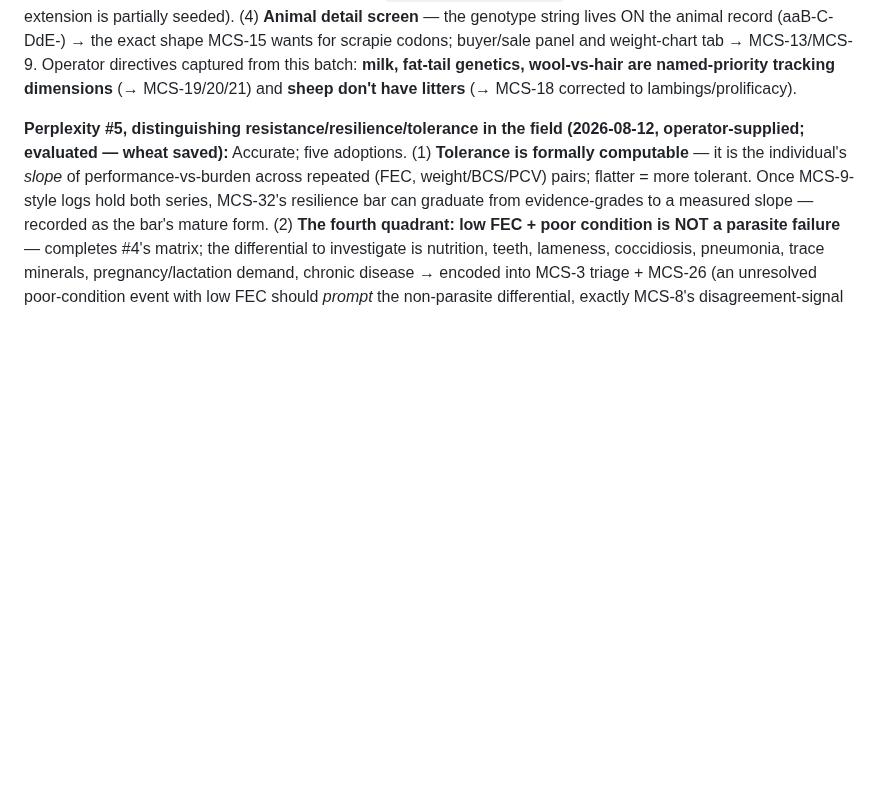
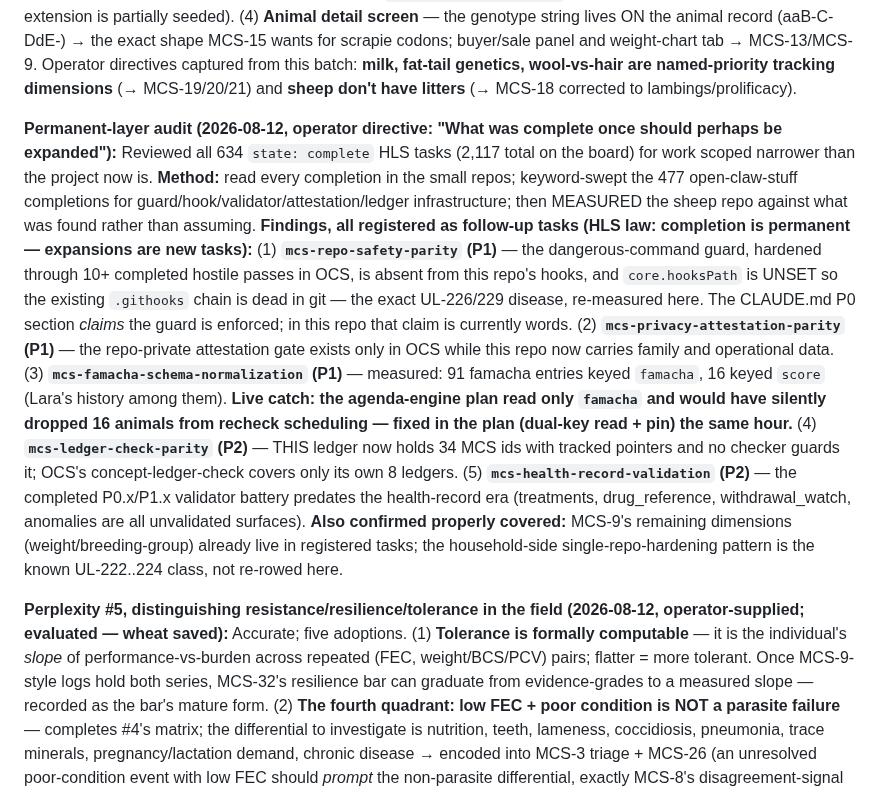
Before and after one commit to jsschrstrcks1/manateecreeksheep, a Markdown page: docs/UPGRADE-LEDGER.md, the part around the change. Rendered like a GitHub page; blank space fills up the shorter version.

Commit message:
ledger: permanent-layer audit note — 5 expansions registered, 1 live catch
634 completions reviewed; sheep repo MEASURED against completed OCS
infrastructure. Live catch: famacha/score key split would have dropped
16 animals from the agenda engine — plan fixed same hour. Expansions
registered: safety-guard parity (P0 guard absent, hooksPath dead —
CLAUDE.md's enforcement claim is currently words here), privacy
attestation, famacha normalization, ledger-check parity, health-record
validation.

[no-reasoning]

Co-Authored-By: Claude Opus 5 <noreply@anthropic.com>
Claude-Session: https://claude.ai/code/session_014QbQkoaKz6YrMxCyGsSgxY

```diff
--- a/docs/UPGRADE-LEDGER.md
+++ b/docs/UPGRADE-LEDGER.md
@@ -113,6 +113,29 @@ already exists on 2/276 records — the extension is partially seeded). (4) **An
 scrapie codons; buyer/sale panel and weight-chart tab → MCS-13/MCS-9. Operator directives captured
 from this batch: **milk, fat-tail genetics, wool-vs-hair are named-priority tracking dimensions**
 (→ MCS-19/20/21) and **sheep don't have litters** (→ MCS-18 corrected to lambings/prolificacy).
+
+**Permanent-layer audit (2026-08-12, operator directive: "What was complete once should perhaps
+be expanded"):** Reviewed all 634 `state: complete` HLS tasks (2,117 total on the board) for work
+scoped narrower than the project now is. **Method:** read every completion in the small repos;
+keyword-swept the 477 open-claw-stuff completions for guard/hook/validator/attestation/ledger
+infrastructure; then MEASURED the sheep repo against what was found rather than assuming.
+**Findings, all registered as follow-up tasks (HLS law: completion is permanent — expansions are
+new tasks):** (1) **`mcs-repo-safety-parity` (P1)** — the dangerous-command guard, hardened
+through 10+ completed hostile passes in OCS, is absent from this repo's hooks, and
+`core.hooksPath` is UNSET so the existing `.githooks` chain is dead in git — the exact UL-226/229
+disease, re-measured here. The CLAUDE.md P0 section *claims* the guard is enforced; in this repo
+that claim is currently words. (2) **`mcs-privacy-attestation-parity` (P1)** — the repo-private
+attestation gate exists only in OCS while this repo now carries family and operational data.
+(3) **`mcs-famacha-schema-normalization` (P1)** — measured: 91 famacha entries keyed `famacha`,
+16 keyed `score` (Lara's history among them). **Live catch: the agenda-engine plan read only
+`famacha` and would have silently dropped 16 animals from recheck scheduling — fixed in the plan
+(dual-key read + pin) the same hour.** (4) **`mcs-ledger-check-parity` (P2)** — THIS ledger now
+holds 34 MCS ids with tracked pointers and no checker guards it; OCS's concept-ledger-check
+covers only its own 8 ledgers. (5) **`mcs-health-record-validation` (P2)** — the completed
+P0.x/P1.x validator battery predates the health-record era (treatments, drug_reference,
+withdrawal_watch, anomalies are all unvalidated surfaces). **Also confirmed properly covered:**
+MCS-9's remaining dimensions (weight/breeding-group) already live in registered tasks; the
+household-side single-repo-hardening pattern is the known UL-222..224 class, not re-rowed here.
 
 **Perplexity #5, distinguishing resistance/resilience/tolerance in the field (2026-08-12,
 operator-supplied; evaluated — wheat saved):** Accurate; five adoptions. (1) **Tolerance is
```
Also changed, not shown: admin/UNFINISHED_TASKS.md (+15 -0 lines).
